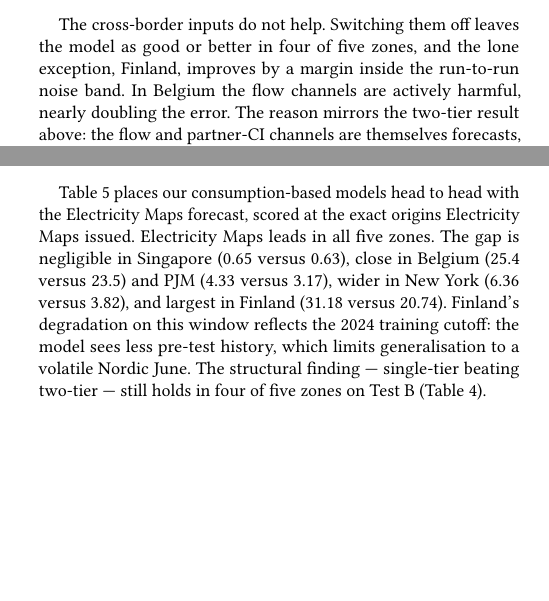
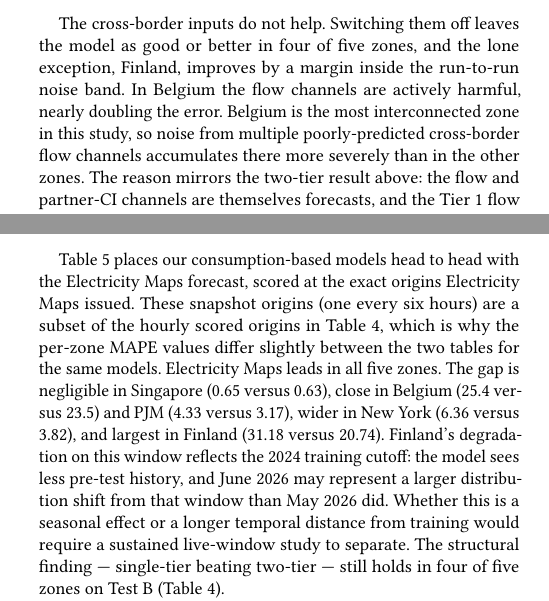
Before and after one commit to nicolaswilches/carbon-intensity-forecast, a LaTeX paper (reports/report/report.tex): two parts of the columns of pages 8 and 9 of 12, joined at a grey line, cut so that both start at the same text, the shorter picture padded with empty space. Compiled offline with pdfLaTeX.

Commit message:
report: address H1 (table origin subset), H2 (finland degradation), H3 (belgium flow noise)

```diff
--- a/reports/report/report.tex
+++ b/reports/report/report.tex
@@ -630,7 +630,9 @@ across seeds, and compare on Test~A. Table~\ref{tab:flow} reports the result.
 The cross-border inputs do not help. Switching them off leaves the model as good or
 better in four of five zones, and the lone exception, Finland, improves by a margin
 inside the run-to-run noise band. In Belgium the flow channels are actively harmful,
-nearly doubling the error. The reason mirrors the two-tier result above: the flow and
+nearly doubling the error. Belgium is the most interconnected zone in this study,
+so noise from multiple poorly-predicted cross-border flow channels accumulates there
+more severely than in the other zones. The reason mirrors the two-tier result above: the flow and
 partner-CI channels are themselves forecasts, and the Tier~1 flow forecasts are noisy
 enough that the future block carries more noise than signal. A feature designed to
 encode physical coupling helps only if it can be predicted well, and on these grids,
@@ -709,12 +711,14 @@ A different test month, the same conclusion.
 
 
 Table~\ref{tab:testb-h2h} places our consumption-based models head to head with the
-Electricity Maps forecast, scored at the exact origins Electricity Maps issued. Electricity Maps leads in all five zones. The gap is negligible in Singapore
+Electricity Maps forecast, scored at the exact origins Electricity Maps issued. These snapshot origins (one every six hours) are a subset of the hourly scored origins in Table~\ref{tab:testb-struct}, which is why the per-zone MAPE values differ slightly between the two tables for the same models. Electricity Maps leads in all five zones. The gap is negligible in Singapore
 (0.65 versus 0.63), close in Belgium (25.4 versus 23.5) and PJM (4.33 versus
 3.17), wider in New York (6.36 versus 3.82), and largest in Finland (31.18 versus
 20.74). Finland's degradation on this window reflects the 2024 training cutoff: the
-model sees less pre-test history, which limits generalisation to a volatile Nordic
-June. The structural finding --- single-tier beating two-tier --- still holds in
+model sees less pre-test history, and June 2026 may represent a larger distribution
+shift from that window than May 2026 did. Whether this is a seasonal effect or a
+longer temporal distance from training would require a sustained live-window study
+to separate. The structural finding --- single-tier beating two-tier --- still holds in
 four of five zones on Test~B (Table~\ref{tab:testb-struct}).
 
 One caveat qualifies all five numbers: our models are replayed on the actual future
```
